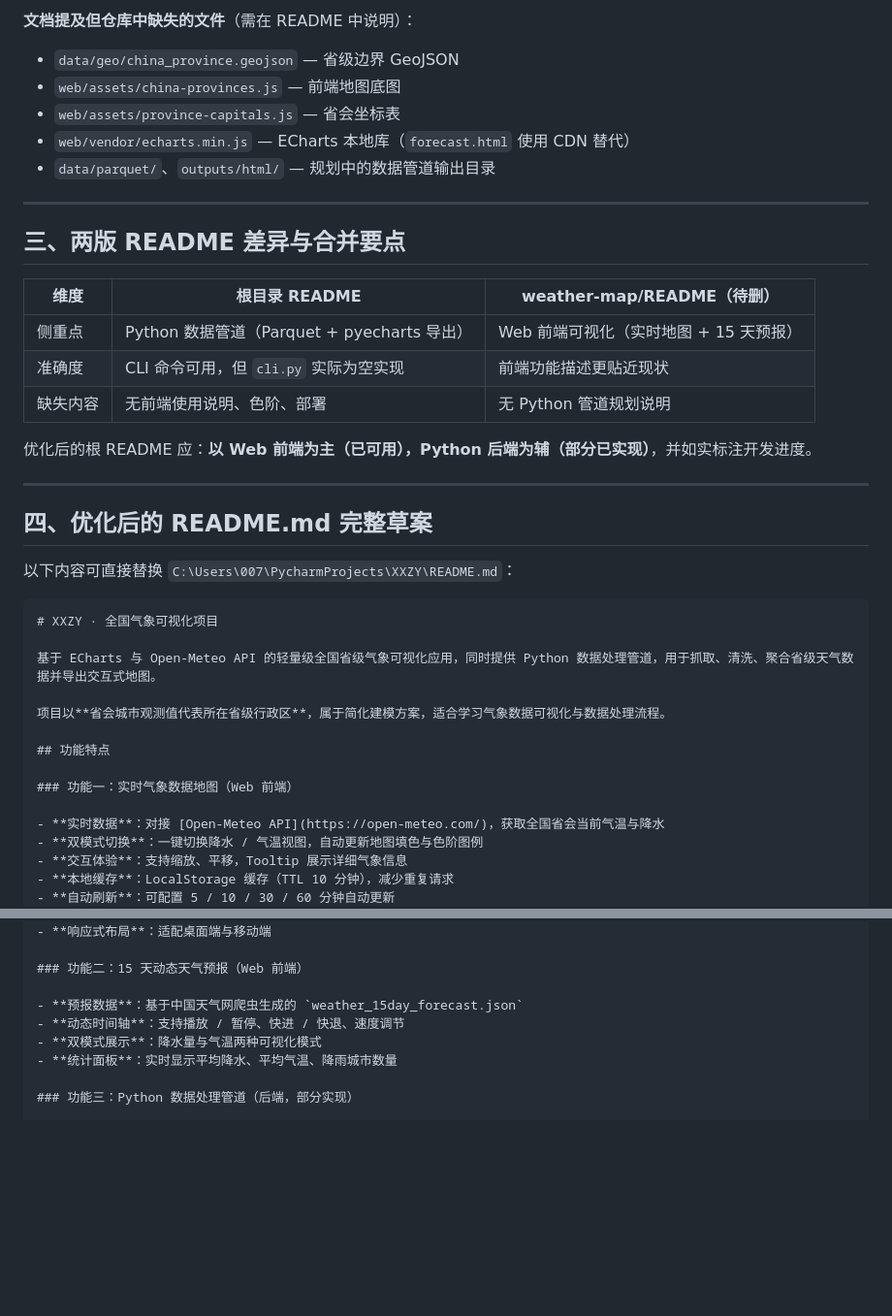
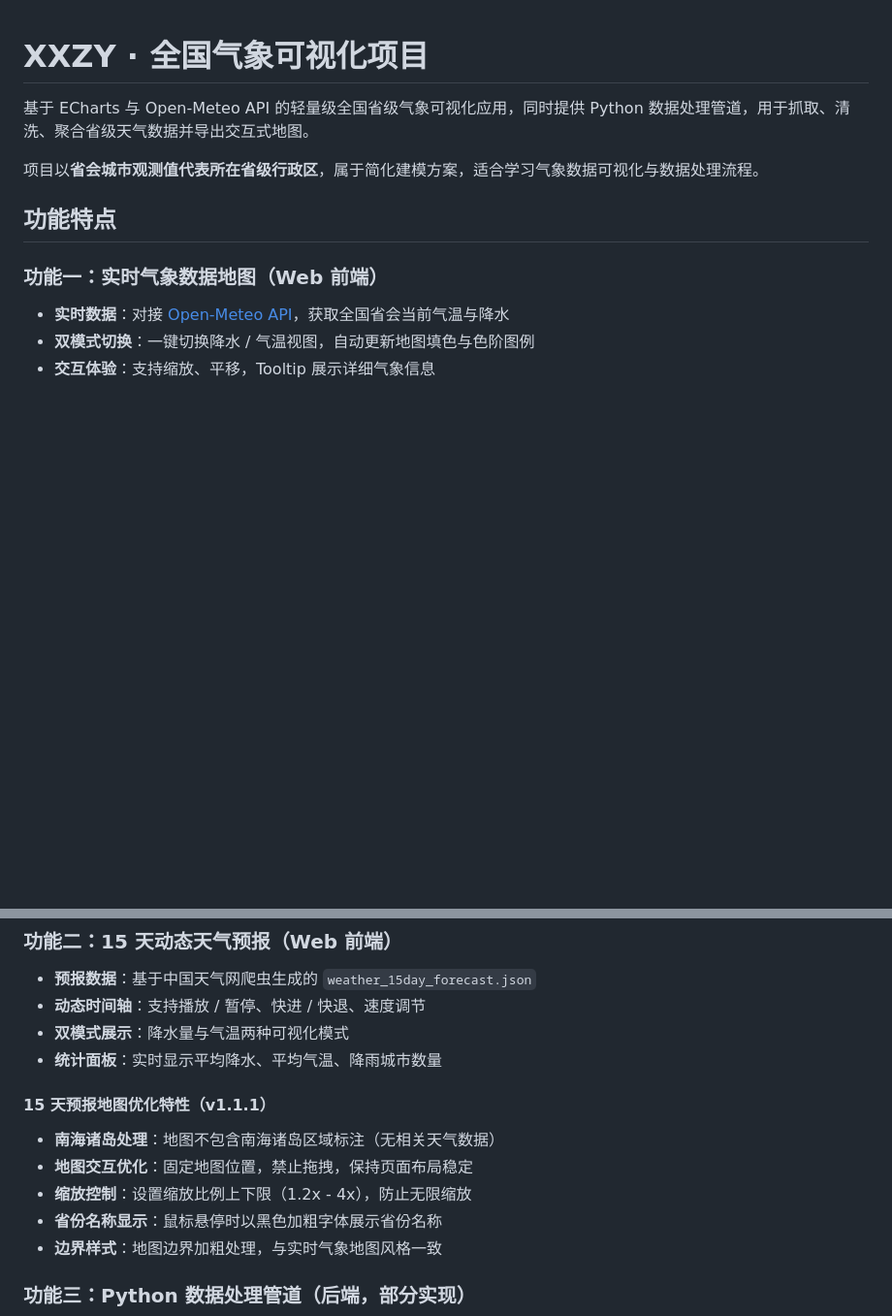
Before and after one commit to 007wwww123/XXZY, a Markdown page: README.md, 2 parts joined by grey strips. Shown at 97% size. GitHub-like rendering; blank space fills up the shorter version.

````diff
--- a/README.md
+++ b/README.md
@@ -75,30 +1,3 @@ XXZY/
-**文档提及但仓库中缺失的文件**（需在 README 中说明）：
-
-- `data/geo/china_province.geojson` — 省级边界 GeoJSON
-- `web/assets/china-provinces.js` — 前端地图底图
-- `web/assets/province-capitals.js` — 省会坐标表
-- `web/vendor/echarts.min.js` — ECharts 本地库（`forecast.html` 使用 CDN 替代）
-- `data/parquet/`、`outputs/html/` — 规划中的数据管道输出目录
-
----
-
-## 三、两版 README 差异与合并要点
-
-| 维度 | 根目录 README | weather-map/README（待删） |
-|------|---------------|---------------------------|
-| 侧重点 | Python 数据管道（Parquet + pyecharts 导出） | Web 前端可视化（实时地图 + 15 天预报） |
-| 准确度 | CLI 命令可用，但 `cli.py` 实际为空实现 | 前端功能描述更贴近现状 |
-| 缺失内容 | 无前端使用说明、色阶、部署 | 无 Python 管道规划说明 |
-
-优化后的根 README 应：**以 Web 前端为主（已可用），Python 后端为辅（部分已实现）**，并如实标注开发进度。
-
----
-
-## 四、优化后的 README.md 完整草案
-
-以下内容可直接替换 `C:\Users\007\PycharmProjects\XXZY\README.md`：
-
-```markdown
 # XXZY · 全国气象可视化项目
 
 基于 ECharts 与 Open-Meteo API 的轻量级全国省级气象可视化应用，同时提供 Python 数据处理管道，用于抓取、清洗、聚合省级天气数据并导出交互式地图。
@@ -122,6 +21,14 @@ XXZY/
 - **动态时间轴**：支持播放 / 暂停、快进 / 快退、速度调节
 - **双模式展示**：降水量与气温两种可视化模式
 - **统计面板**：实时显示平均降水、平均气温、降雨城市数量
+
+#### 15 天预报地图优化特性（v1.1.1）
+
+- **南海诸岛处理**：地图不包含南海诸岛区域标注（无相关天气数据）
+- **地图交互优化**：固定地图位置，禁止拖拽，保持页面布局稳定
+- **缩放控制**：设置缩放比例上下限（1.2x - 4x），防止无限缩放
+- **省份名称显示**：鼠标悬停时以黑色加粗字体展示省份名称
+- **边界样式**：地图边界加粗处理，与实时气象地图风格一致
 
 ### 功能三：Python 数据处理管道（后端，部分实现）
 
````
Also changed, not shown: other parts of README.md (+10 -74 lines), weather-map/README.md (deleted, +0 -256 lines).
